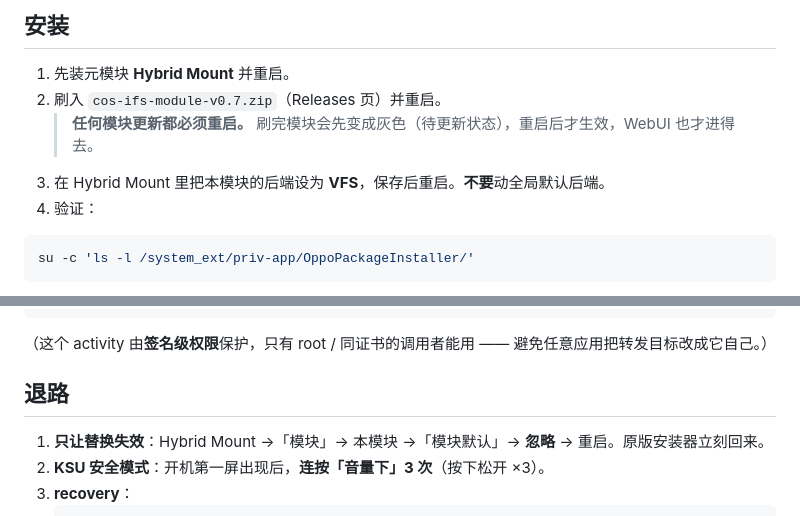
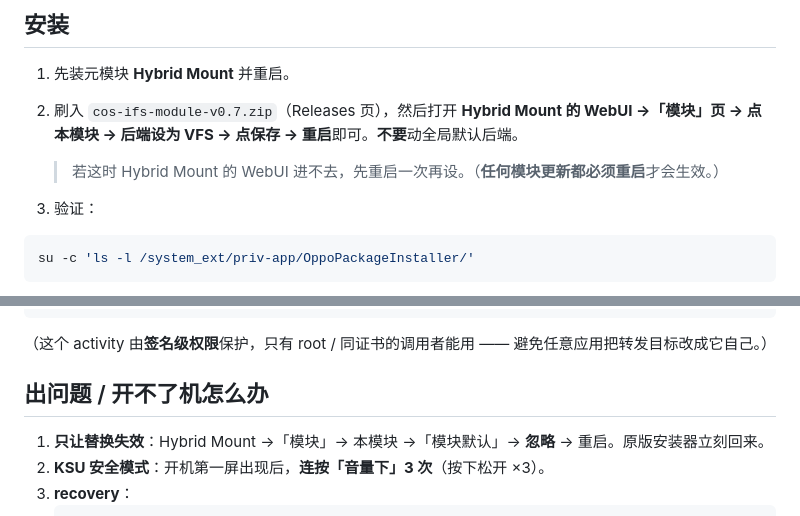
Before and after one commit to k-ying/coloros-installer-forward-shell, a Markdown page: README.md, 2 parts joined by grey strips. Drawn GitHub-style.

Commit message:
docs: merge the install steps, and say what to do when it will not boot
Step 2 and 3 were two separate reboots described in the abstract; fold them into
the actual clicks (Hybrid Mount's WebUI -> Modules -> this module -> backend VFS ->
Save -> reboot), with a one-line note for the case where that WebUI is not
reachable yet. Also rename the rollback section: "退路" alone does not tell a
reader what it is for.

````diff
--- a/README.md
+++ b/README.md
@@ -69,10 +69,11 @@ su -c 'sha256sum /system_ext/priv-app/OppoPackageInstaller/OppoPackageInstaller.
 ## 安装
 
 1. 先装元模块 **Hybrid Mount** 并重启。
-2. 刷入 `cos-ifs-module-v0.7.zip`（Releases 页）并重启。
-   > **任何模块更新都必须重启。** 刷完模块会先变成灰色（待更新状态），重启后才生效，WebUI 也才进得去。
-3. 在 Hybrid Mount 里把本模块的后端设为 **VFS**，保存后重启。**不要**动全局默认后端。
-4. 验证：
+2. 刷入 `cos-ifs-module-v0.7.zip`（Releases 页），然后打开 **Hybrid Mount 的 WebUI →「模块」页 → 点本模块
+   → 后端设为 VFS → 点保存 → 重启**即可。**不要**动全局默认后端。
+   > 若这时 Hybrid Mount 的 WebUI 进不去，先重启一次再设。（**任何模块更新都必须重启**才会生效。）
+
+3. 验证：
 
 ```sh
 su -c 'ls -l /system_ext/priv-app/OppoPackageInstaller/'
@@ -99,7 +100,7 @@ su -c 'cat /data/data/com.android.packageinstaller/files/cos-ifs.txt'
 
 （这个 activity 由**签名级权限**保护，只有 root / 同证书的调用者能用 —— 避免任意应用把转发目标改成它自己。）
 
-## 退路
+## 出问题 / 开不了机怎么办
 
 1. **只让替换失效**：Hybrid Mount →「模块」→ 本模块 →「模块默认」→ **忽略** → 重启。原版安装器立刻回来。
 2. **KSU 安全模式**：开机第一屏出现后，**连按「音量下」3 次**（按下松开 ×3）。
````
